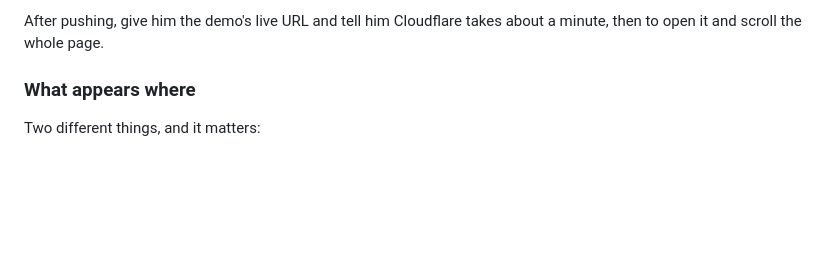
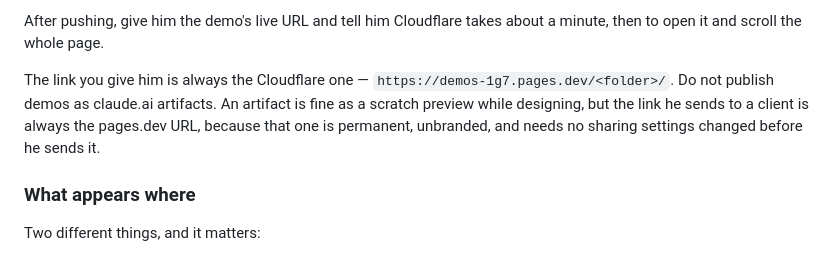
Before and after one commit to Rookie-pookie18/demos, a Markdown page: CLAUDE.md, the part around the change. Rendered like a GitHub page; blank space fills up the shorter version.

Commit message:
Claude handles git; always give the Cloudflare link

```diff
--- a/CLAUDE.md
+++ b/CLAUDE.md
@@ -51,6 +51,11 @@ live public site, so check rather than assume.
 
 After pushing, give him the demo's live URL and tell him Cloudflare takes about a minute,
 then to open it and scroll the whole page.
+
+The link you give him is always the Cloudflare one — `https://demos-1g7.pages.dev/<folder>/`.
+Do not publish demos as claude.ai artifacts. An artifact is fine as a scratch preview while
+designing, but the link he sends to a client is always the pages.dev URL, because that one is
+permanent, unbranded, and needs no sharing settings changed before he sends it.
 
 ### What appears where
 
```
